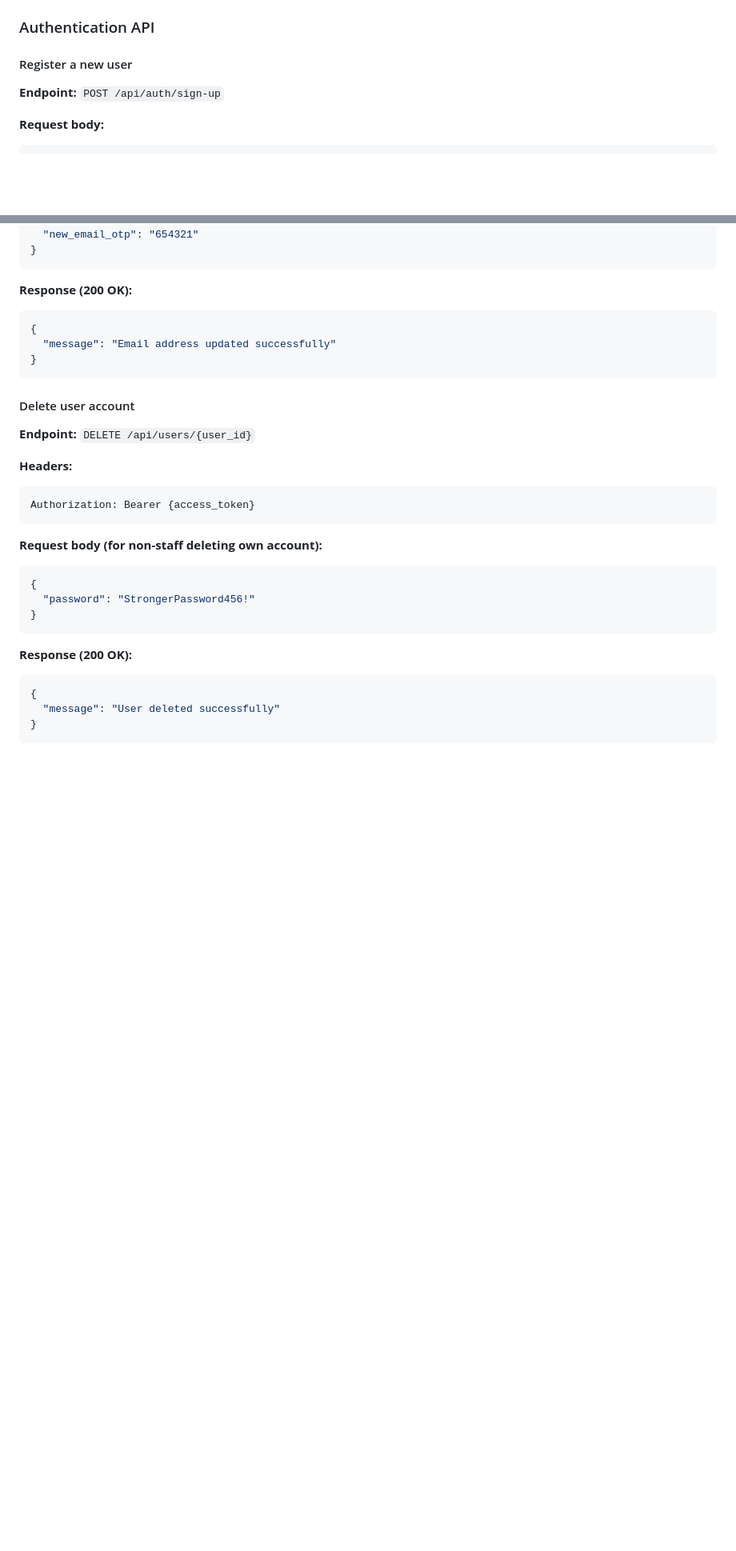
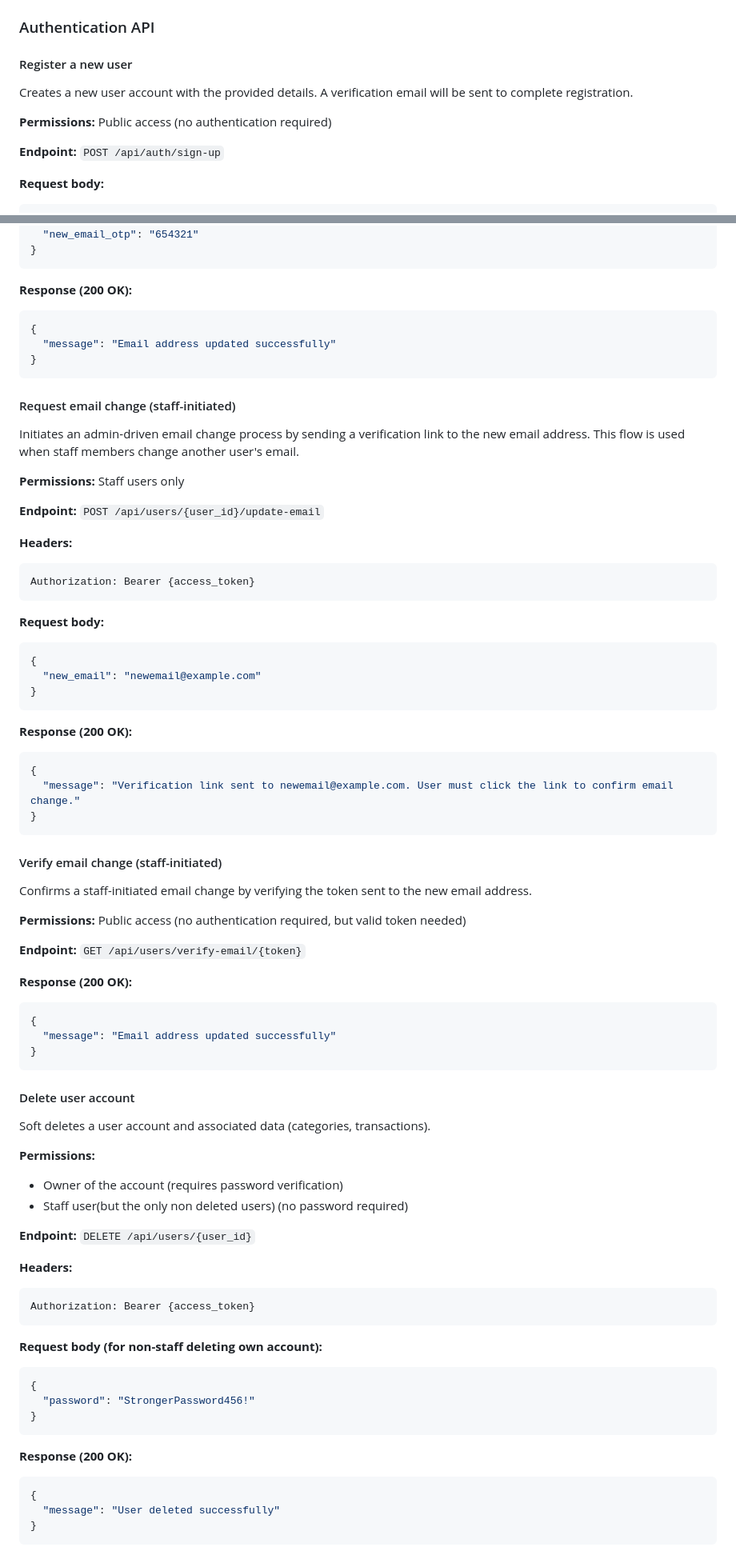
Before and after one commit to raushansharma1511/ExpenseTrackerApiFlask, a Markdown page: README.md, 2 parts joined by grey strips. Shown: that part at 80% size. GitHub-like rendering; blank space fills up the shorter version.

Commit message:
fix(README.md) added proper description for the endpoints

````diff
--- a/README.md
+++ b/README.md
@@ -210,6 +130,9 @@ celery -A celery_worker.celery worker --loglevel=info
 ### Authentication API
 
 #### Register a new user
+Creates a new user account with the provided details. A verification email will be sent to complete registration.
+
+**Permissions:** Public access (no authentication required)
 
 **Endpoint:** `POST /api/auth/sign-up`
 
@@ -529,7 +528,52 @@ Authorization: Bearer {access_token}
 }
 ```
 
+#### Request email change (staff-initiated)
+Initiates an admin-driven email change process by sending a verification link to the new email address. This flow is used when staff members change another user's email.
+
+**Permissions:** Staff users only
+
+**Endpoint:** `POST /api/users/{user_id}/update-email`
+
+**Headers:**
+```
+Authorization: Bearer {access_token}
+```
+
+**Request body:**
+```json
+{
+  "new_email": "newemail@example.com"
+}
+```
+
+**Response (200 OK):**
+```json
+{
+  "message": "Verification link sent to newemail@example.com. User must click the link to confirm email change."
+}
+```
+
+#### Verify email change (staff-initiated)
+Confirms a staff-initiated email change by verifying the token sent to the new email address.
+
+**Permissions:** Public access (no authentication required, but valid token needed)
+
+**Endpoint:** `GET /api/users/verify-email/{token}`
+
+**Response (200 OK):**
+```json
+{
+  "message": "Email address updated successfully"
+}
+```
+
 #### Delete user account
+Soft deletes a user account and associated data (categories, transactions).
+
+**Permissions:**
+- Owner of the account (requires password verification)
+- Staff user(but the only non deleted users) (no password required)
 
 **Endpoint:** `DELETE /api/users/{user_id}`
 
````
Also changed, not shown: other parts of README.md (+134 -89 lines).
